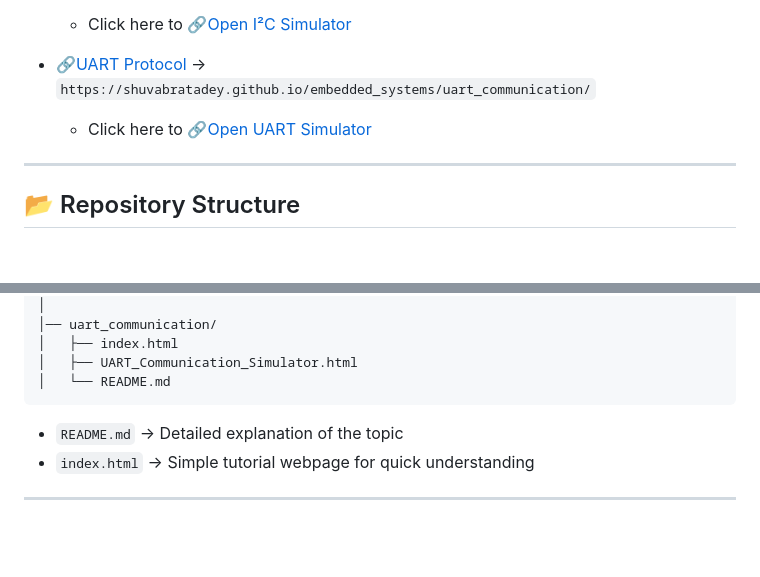
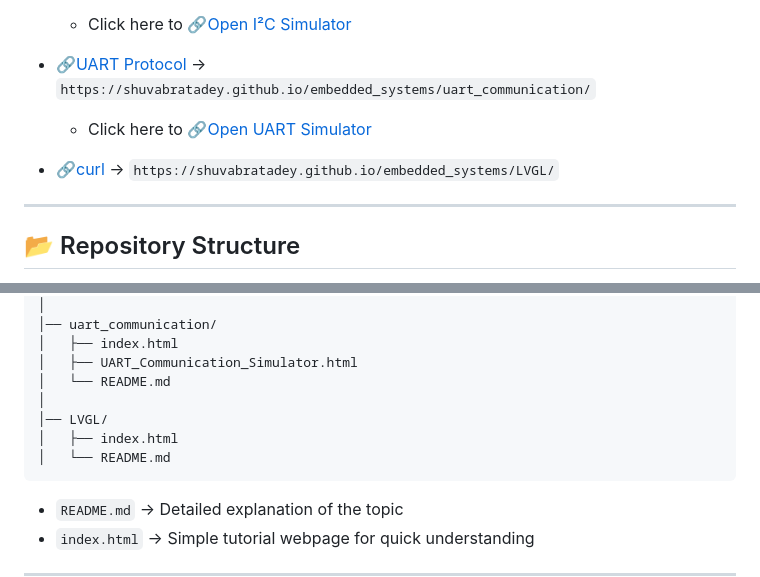
Before and after one commit to shuvabratadey/embedded_systems, a Markdown page: README.md, 2 parts joined by grey strips. GitHub-like rendering; blank space fills up the shorter version.

Commit message:
Update README with additional tutorial links

````diff
--- a/README.md
+++ b/README.md
@@ -44,6 +44,9 @@ Then access individual tutorials:
 
   * Click here to [🔗Open UART Simulator](https://shuvabratadey.github.io/embedded_systems/uart_communication/UART_Communication_Simulator.html)
 
+* [🔗curl](https://shuvabratadey.github.io/embedded_systems/LVGL/) →
+  `https://shuvabratadey.github.io/embedded_systems/LVGL/`
+
 ---
 
 ## 📂 Repository Structure
@@ -73,6 +76,10 @@ embedded_systems/
 │   ├── index.html
 │   ├── UART_Communication_Simulator.html
 │   └── README.md
+│
+│── LVGL/
+│   ├── index.html
+│   └── README.md
 ```
 
 * `README.md` → Detailed explanation of the topic
````
